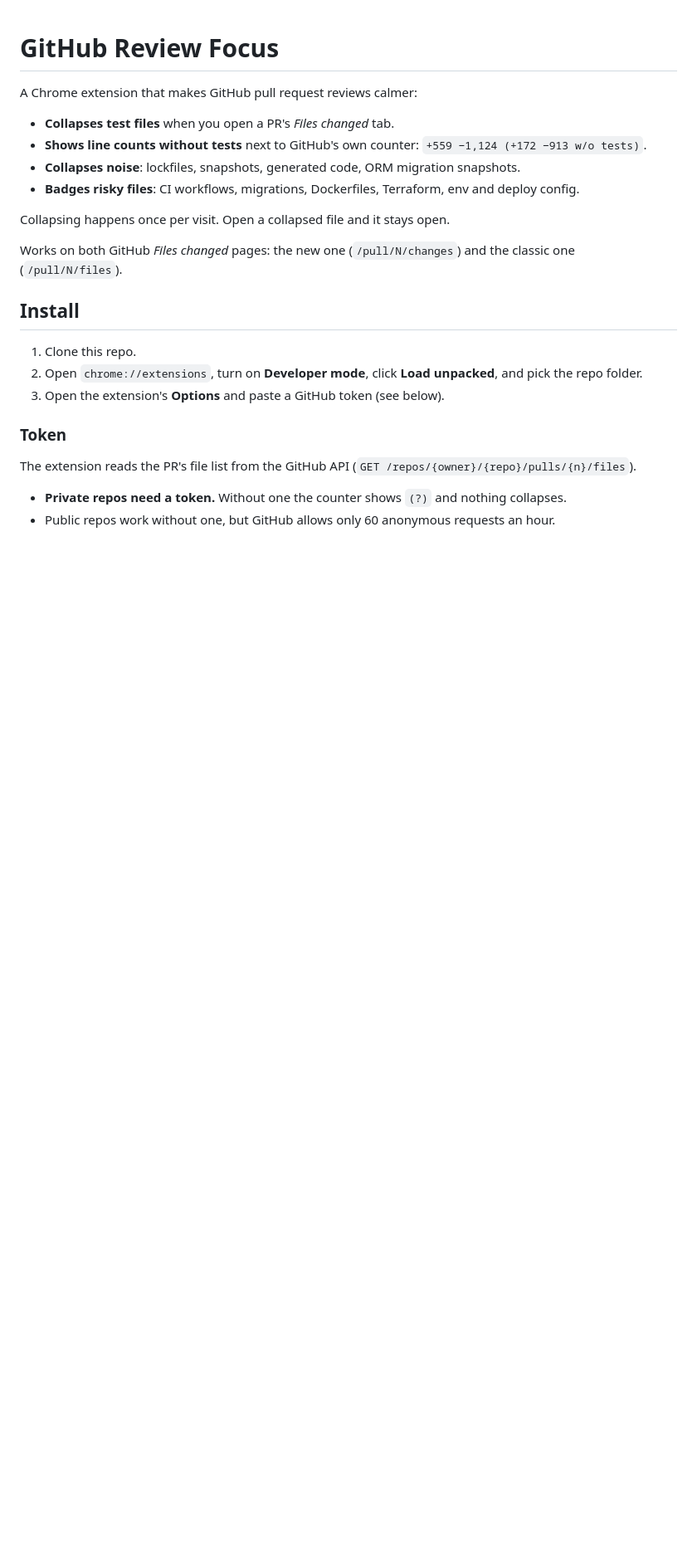
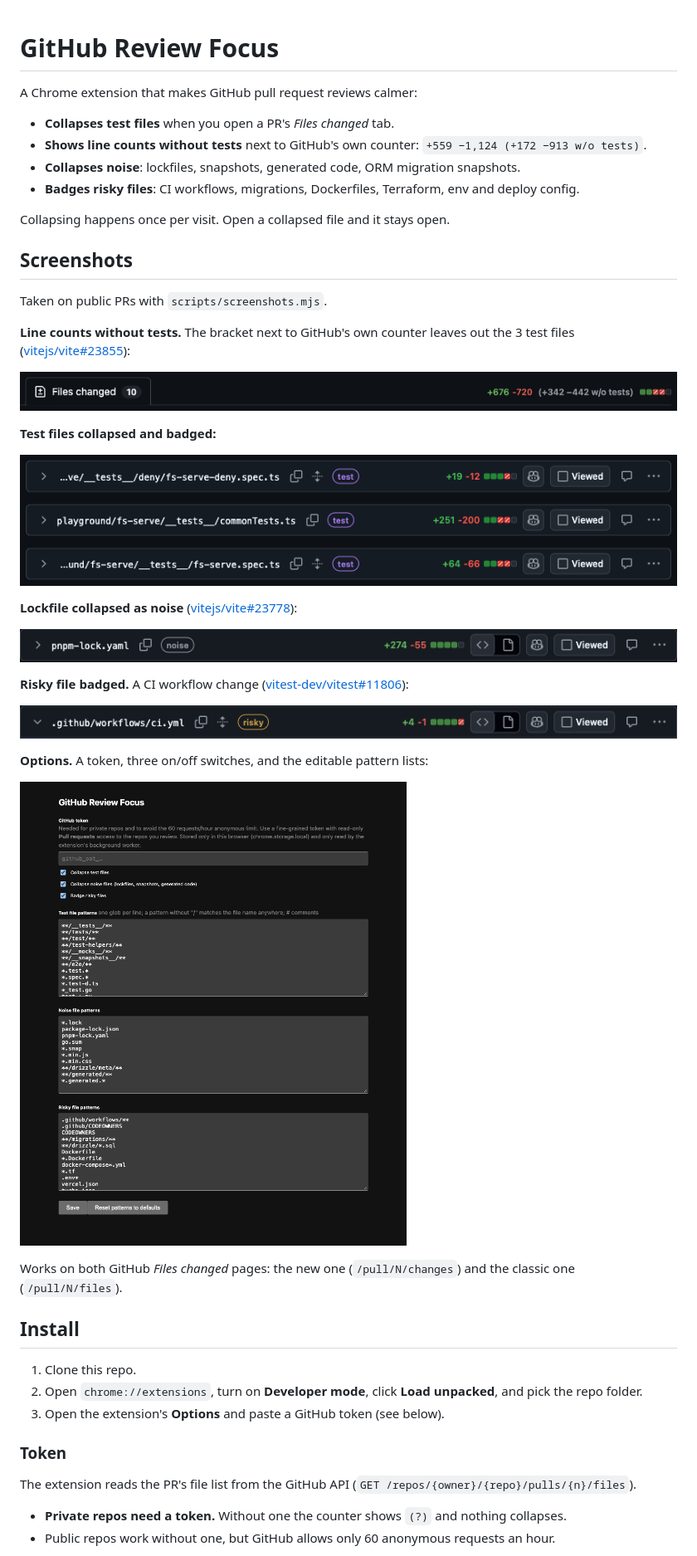
Before and after one commit to kostyniuk/gh-review-focus, a Markdown page: README.md, the part around one of its changes. Shown at 83% size. GitHub-like rendering; pictures changed too: docs/collapse-noise.png (added), docs/collapse-tests.png (added), docs/counter.png (added); blank space fills up the shorter version.

Commit message:
Add feature screenshots to README
Co-Authored-By: Claude Opus 5.5 <noreply@anthropic.com>

```diff
--- a/README.md
+++ b/README.md
@@ -8,6 +8,30 @@ A Chrome extension that makes GitHub pull request reviews calmer:
 - **Badges risky files**: CI workflows, migrations, Dockerfiles, Terraform, env and deploy config.
 
 Collapsing happens once per visit. Open a collapsed file and it stays open.
+
+## Screenshots
+
+Taken on public PRs with `scripts/screenshots.mjs`.
+
+**Line counts without tests.** The bracket next to GitHub's own counter leaves out the 3 test files ([vitejs/vite#23855](https://github.com/vitejs/vite/pull/23855)):
+
+![PR counter showing +676 −720 and, in brackets, +342 −442 without tests](docs/counter.png)
+
+**Test files collapsed and badged:**
+
+![Three collapsed test files, each with a purple "test" badge](docs/collapse-tests.png)
+
+**Lockfile collapsed as noise** ([vitejs/vite#23778](https://github.com/vitejs/vite/pull/23778)):
+
+![Collapsed pnpm-lock.yaml with a grey "noise" badge](docs/collapse-noise.png)
+
+**Risky file badged.** A CI workflow change ([vitest-dev/vitest#11806](https://github.com/vitest-dev/vitest/pull/11806)):
+
+![.github/workflows/ci.yml with a yellow "risky" badge](docs/risky.png)
+
+**Options.** A token, three on/off switches, and the editable pattern lists:
+
+![Options page with token field, toggles and pattern lists](docs/options.png)
 
 Works on both GitHub *Files changed* pages: the new one (`/pull/N/changes`) and the classic one (`/pull/N/files`).
 
```
Also changed, not shown: other parts of README.md (+1 -0 lines), 2 other files.
